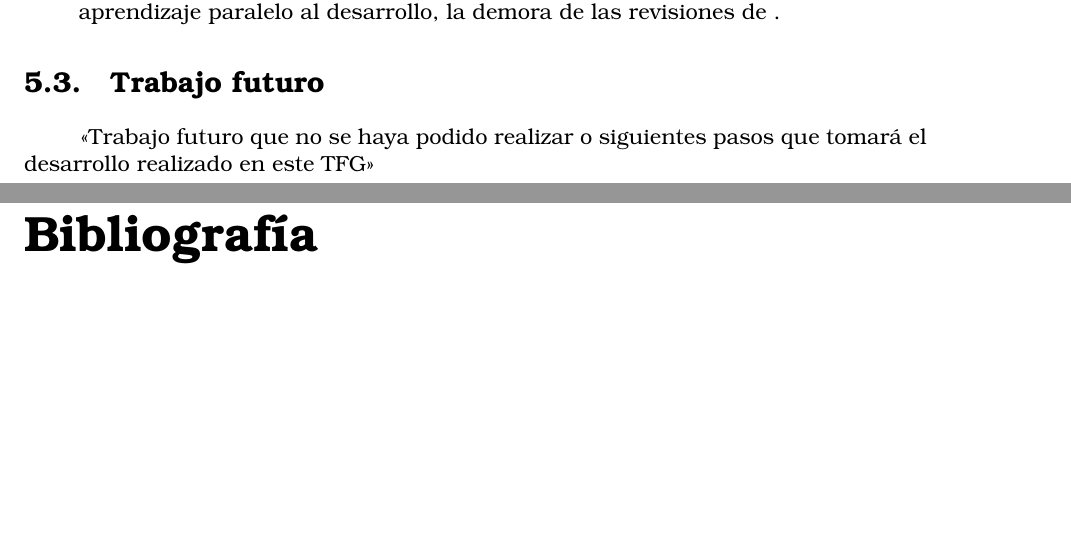
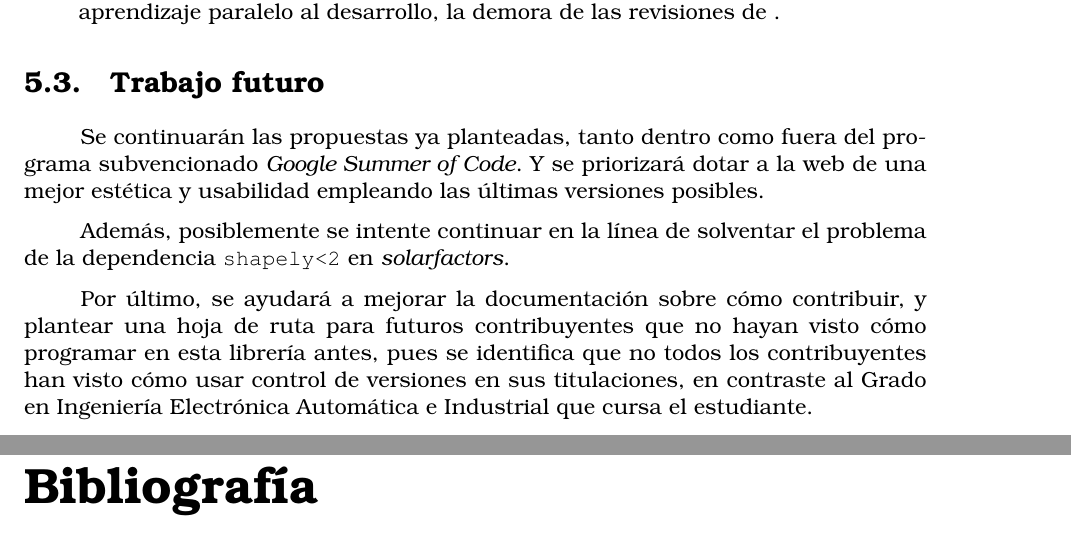
Before and after one commit to echedey-ls/TFG_EchedeyLuis, a LaTeX thesis (TFG_EchedeyLuisAlvarez.tex, which reads secciones/18_Resultados.tex): two parts of pages 55 and 56 of 58, joined at a grey line, cut so that both start at the same text, the shorter picture padded with empty space. Compiled offline with pdfLaTeX.

Commit message:
Draft v0.1

```diff
--- a/secciones/18_Resultados.tex
+++ b/secciones/18_Resultados.tex
@@ -74,4 +74,8 @@ Desde un punto de vista más personal, el alumno declara la alineación de sus m
 
 \section{Trabajo futuro} \label{sct:resultados:trabajofuturo}
 
-<<Trabajo futuro que no se haya podido realizar o siguientes pasos que tomará el desarrollo realizado en este TFG>>
+Se continuarán las propuestas ya planteadas, tanto dentro como fuera del programa subvencionado \textit{Google Summer of Code}. Y se priorizará dotar a la web de una mejor estética y usabilidad empleando las últimas versiones posibles.
+
+Además, posiblemente se intente continuar en la línea de solventar el problema de la dependencia \texttt{shapely<2} en \textit{solarfactors}.
+
+Por último, se ayudará a mejorar la documentación sobre cómo contribuir, y plantear una hoja de ruta para futuros contribuyentes que no hayan visto cómo programar en esta librería antes, pues se identifica que no todos los contribuyentes han visto cómo usar control de versiones en sus titulaciones, en contraste al Grado en Ingeniería Electrónica Automática e Industrial que cursa el estudiante.
```
Also changed, not shown: 1 other file.
